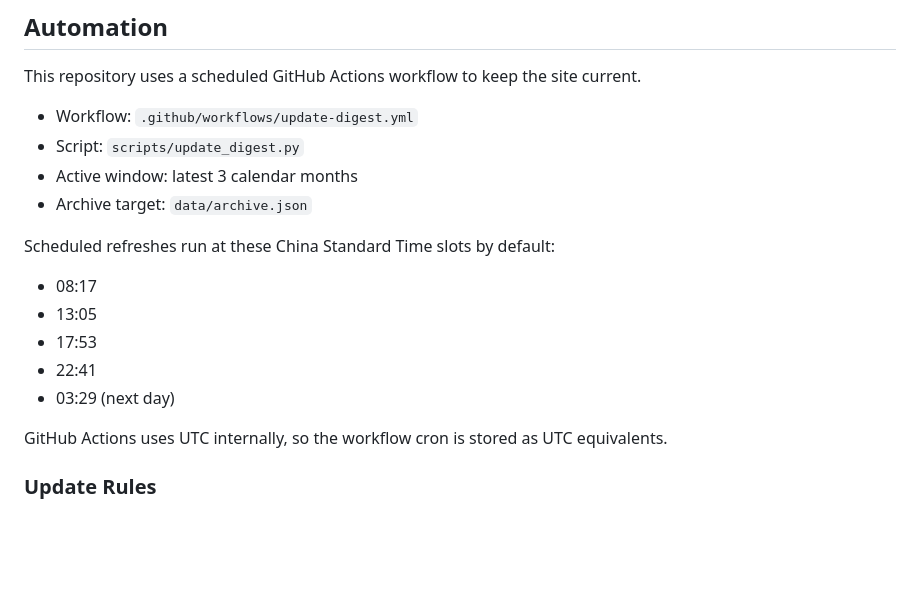
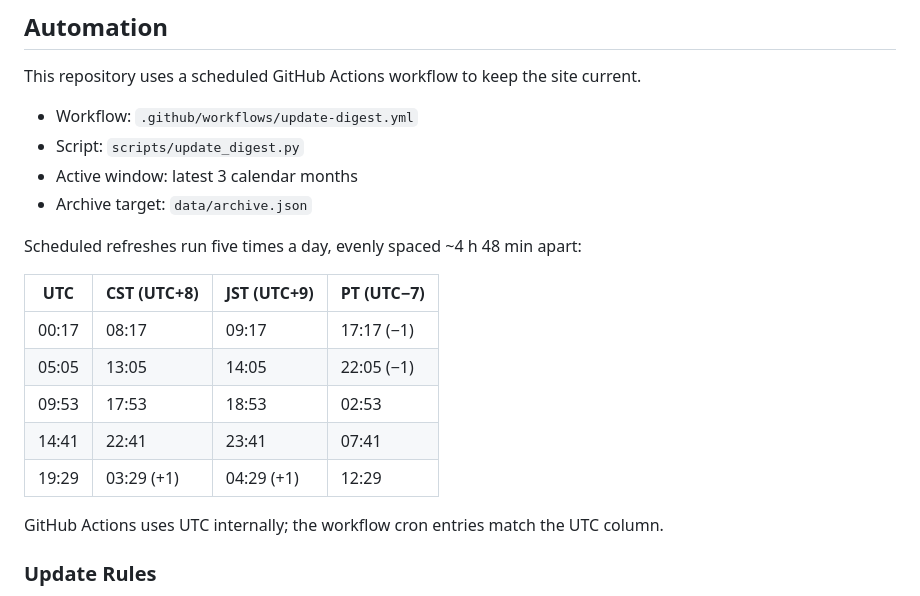
Before and after one commit to lijunliu-gh/ai-news-digest, a Markdown page: README.md, the part around the change. GitHub-like rendering; blank space fills up the shorter version.

Commit message:
docs: update README schedule table with PT, remove BST

```diff
--- a/README.md
+++ b/README.md
@@ -101,15 +101,17 @@ This repository uses a scheduled GitHub Actions workflow to keep the site curren
 - Active window: latest 3 calendar months
 - Archive target: `data/archive.json`
 
-Scheduled refreshes run at these China Standard Time slots by default:
+Scheduled refreshes run five times a day, evenly spaced ~4 h 48 min apart:
 
-- 08:17
-- 13:05
-- 17:53
-- 22:41
-- 03:29 (next day)
+| UTC | CST (UTC+8) | JST (UTC+9) | PT (UTC−7) |
+|-------|-------------|-------------|------------|
+| 00:17 | 08:17 | 09:17 | 17:17 (−1) |
+| 05:05 | 13:05 | 14:05 | 22:05 (−1) |
+| 09:53 | 17:53 | 18:53 | 02:53 |
+| 14:41 | 22:41 | 23:41 | 07:41 |
+| 19:29 | 03:29 (+1) | 04:29 (+1) | 12:29 |
 
-GitHub Actions uses UTC internally, so the workflow cron is stored as UTC equivalents.
+GitHub Actions uses UTC internally; the workflow cron entries match the UTC column.
 
 ### Update Rules
 
```
